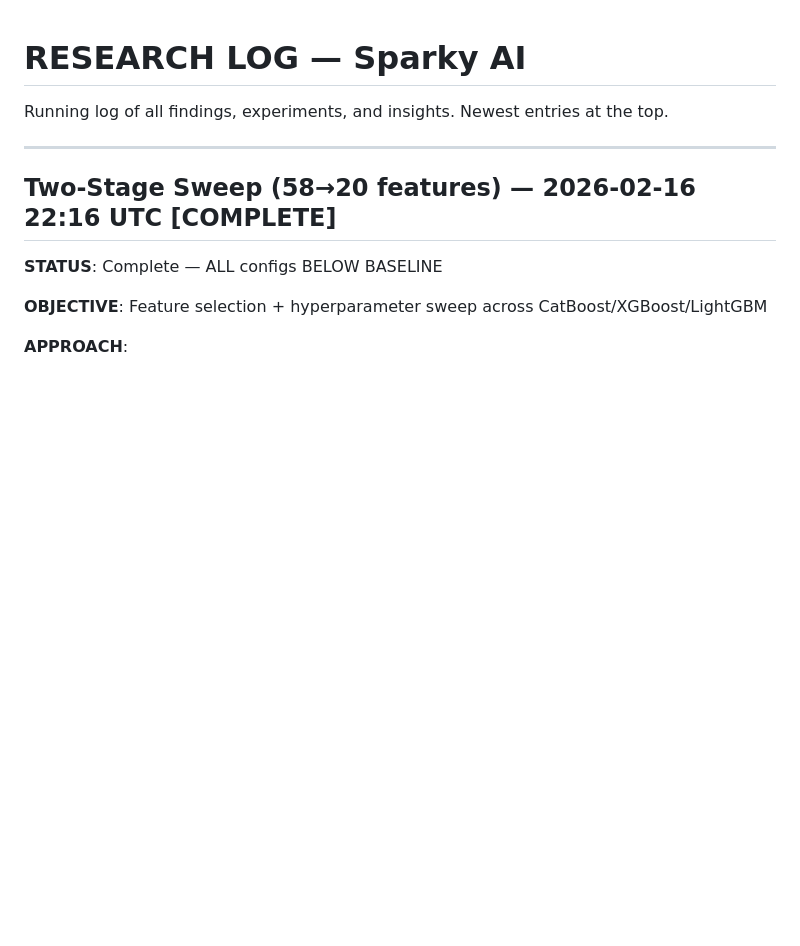
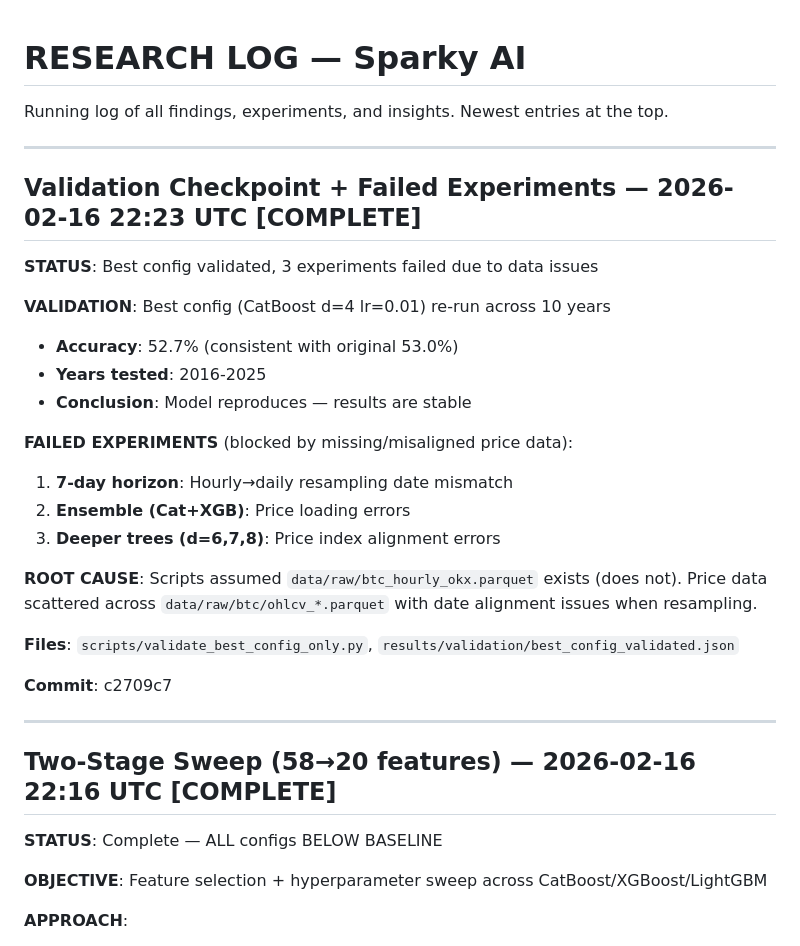
Before and after one commit to datadexer/sparky-ai, a Markdown page: roadmap/02_RESEARCH_LOG.md, the part around the change. Rendered like a GitHub page; blank space fills up the shorter version.

Commit message:
docs: log validation checkpoint + 3 failed experiments (data issues)

```diff
--- a/roadmap/02_RESEARCH_LOG.md
+++ b/roadmap/02_RESEARCH_LOG.md
@@ -2,6 +2,28 @@
 
 Running log of all findings, experiments, and insights.
 Newest entries at the top.
+
+---
+
+## Validation Checkpoint + Failed Experiments — 2026-02-16 22:23 UTC [COMPLETE]
+
+**STATUS**: Best config validated, 3 experiments failed due to data issues
+
+**VALIDATION**: Best config (CatBoost d=4 lr=0.01) re-run across 10 years
+- **Accuracy**: 52.7% (consistent with original 53.0%)
+- **Years tested**: 2016-2025
+- **Conclusion**: Model reproduces — results are stable
+
+**FAILED EXPERIMENTS** (blocked by missing/misaligned price data):
+1. **7-day horizon**: Hourly→daily resampling date mismatch
+2. **Ensemble (Cat+XGB)**: Price loading errors
+3. **Deeper trees (d=6,7,8)**: Price index alignment errors
+
+**ROOT CAUSE**: Scripts assumed `data/raw/btc_hourly_okx.parquet` exists (does not). Price data scattered across `data/raw/btc/ohlcv_*.parquet` with date alignment issues when resampling.
+
+**Files**: `scripts/validate_best_config_only.py`, `results/validation/best_config_validated.json`
+
+**Commit**: c2709c7
 
 ---
 
```
